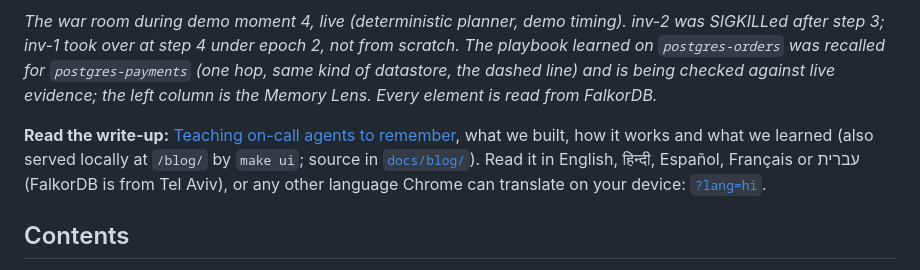
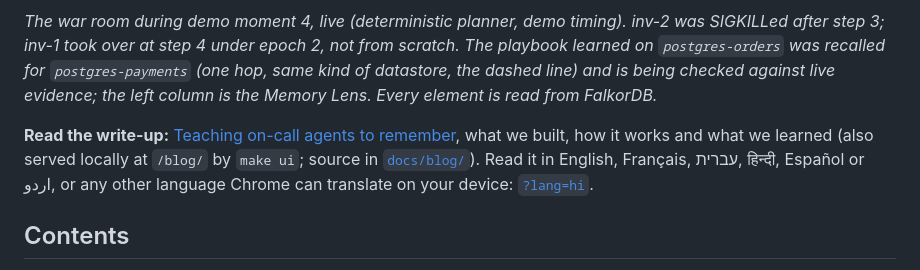
Before and after one commit to Genziitian/Blastproof, a Markdown page: README.md, the part around the change. Rendered like a GitHub page.

```diff
--- a/README.md
+++ b/README.md
@@ -8,7 +8,7 @@ Built for Graph Hacks 2026 on FalkorDB by team **Blastproof** (sri ram, Aditi Ak
 
 *The war room during demo moment 4, live (deterministic planner, demo timing). inv-2 was SIGKILLed after step 3; inv-1 took over at step 4 under epoch 2, not from scratch. The playbook learned on `postgres-orders` was recalled for `postgres-payments` (one hop, same kind of datastore, the dashed line) and is being checked against live evidence; the left column is the Memory Lens. Every element is read from FalkorDB.*
 
-**Read the write-up:** [Teaching on-call agents to remember](https://genziitian.github.io/Blastproof/blog/), what we built, how it works and what we learned (also served locally at `/blog/` by `make ui`; source in [`docs/blog/`](docs/blog/)). Read it in English, हिन्दी, Español, Français or עברית (FalkorDB is from Tel Aviv), or any other language Chrome can translate on your device: [`?lang=hi`](https://genziitian.github.io/Blastproof/blog/?lang=hi).
+**Read the write-up:** [Teaching on-call agents to remember](https://genziitian.github.io/Blastproof/blog/), what we built, how it works and what we learned (also served locally at `/blog/` by `make ui`; source in [`docs/blog/`](docs/blog/)). Read it in English, Français, עברית, हिन्दी, Español or اردو, or any other language Chrome can translate on your device: [`?lang=hi`](https://genziitian.github.io/Blastproof/blog/?lang=hi).
 
 ## Contents
 
```
Also changed, not shown: web/README.md (+1 -1 lines), docs/blog/media/og.png (added), 8 other files.
